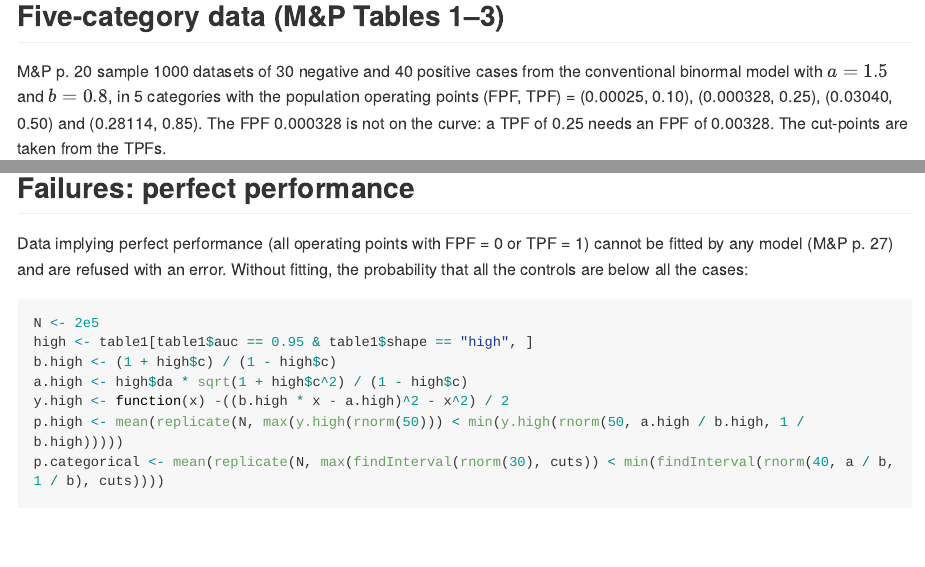
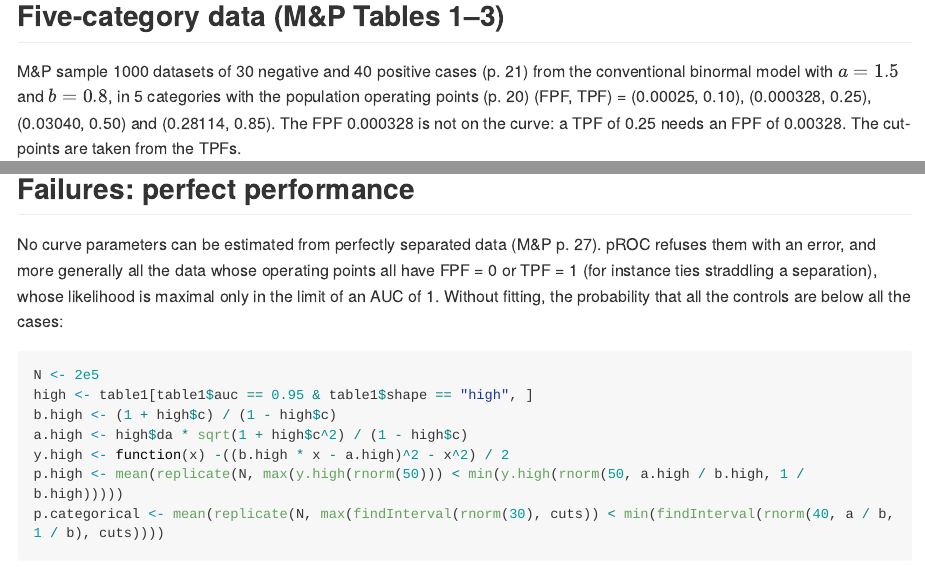
Before and after one commit to xrobin/pROC, an R Markdown document (tools/proper_binormal_validation.Rmd): the page in a window 1100 px wide, from 4100 px down, and a second part further down, joined at a grey line. Rendered offline with R 4.5, knitr and Pandoc, with nearby package versions; some code elsewhere in the file could not run offline; long lines of code are wrapped.

Commit message:
fixup! Turn the proper binormal validation into an R Markdown report (#152)
Cite M&P p. 21 for the design, and p. 27 for perfect separation only

Co-Authored-By: Claude Opus 5.5 <noreply@anthropic.com>
Claude-Session: https://claude.ai/code/session_01DEovSNpcQY434wEchTCbd5

````diff
--- a/tools/proper_binormal_validation.Rmd
+++ b/tools/proper_binormal_validation.Rmd
@@ -159,9 +159,9 @@ knitr::kable(bias, digits = c(2, 0, 4, 3, 4, 4, 4, 4, 4, 0))
 
 ## Five-category data (M&P Tables 1–3)
 
-M&P p. 20 sample 1000 datasets of 30 negative and 40 positive cases from the
+M&P sample 1000 datasets of 30 negative and 40 positive cases (p. 21) from the
 conventional binormal model with $a = 1.5$ and $b = 0.8$, in 5 categories
-with the population operating points (FPF, TPF) = (0.00025, 0.10),
+with the population operating points (p. 20) (FPF, TPF) = (0.00025, 0.10),
 (0.000328, 0.25), (0.03040, 0.50) and (0.28114, 0.85). The FPF 0.000328 is
 not on the curve: a TPF of 0.25 needs an FPF of 0.00328. The cut-points are
 taken from the TPFs.
@@ -206,9 +206,11 @@ on the others.
 
 ## Failures: perfect performance
 
-Data implying perfect performance (all operating points with FPF = 0 or
-TPF = 1) cannot be fitted by any model (M&P p. 27) and are refused with an
-error. Without fitting, the probability that all the controls are below all
+No curve parameters can be estimated from perfectly separated data (M&P
+p. 27). pROC refuses them with an error, and more generally all the data
+whose operating points all have FPF = 0 or TPF = 1 (for instance ties
+straddling a separation), whose likelihood is maximal only in the limit of
+an AUC of 1. Without fitting, the probability that all the controls are below all
 the cases:
 
 ```{r separation, cache = TRUE}
````
